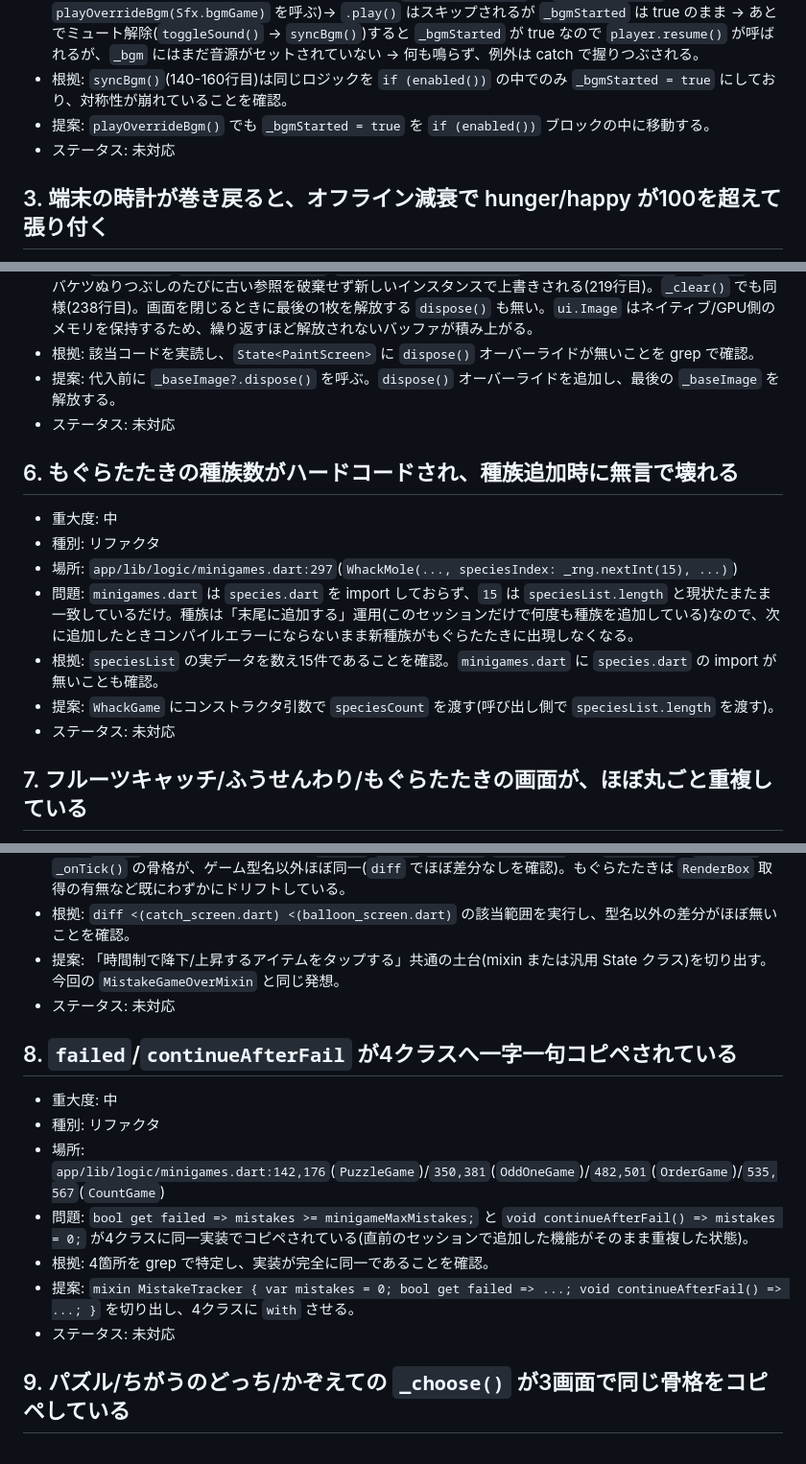
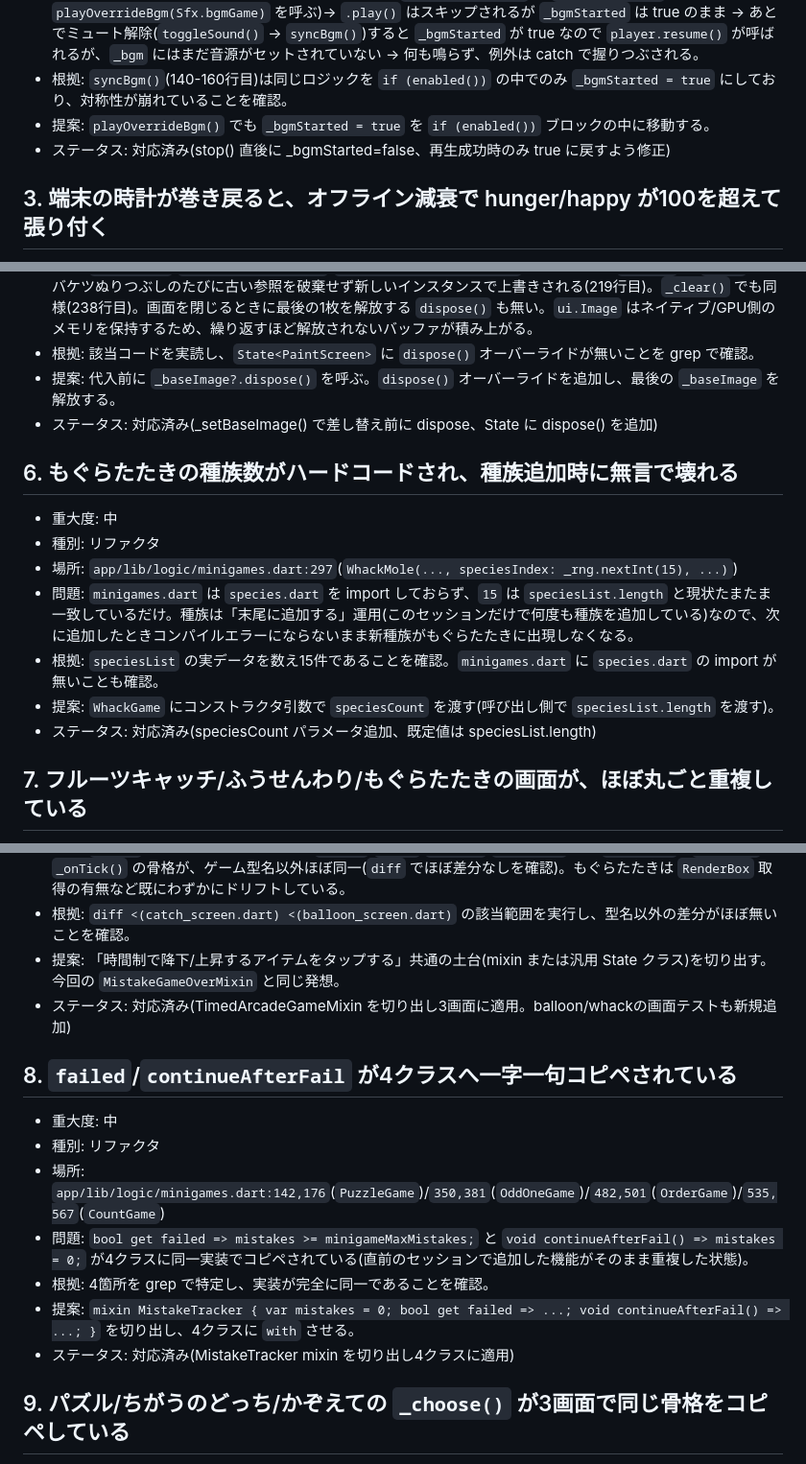
Before and after one commit to kensusai/mokomon, a Markdown page: docs/review-findings.md, 3 parts joined by grey strips. Shown at 96% size. GitHub-like rendering.

```diff
--- a/docs/review-findings.md
+++ b/docs/review-findings.md
@@ -20,7 +20,7 @@
 - 問題: `playOverrideBgm()` は `enabled()` (ミュート判定) のチェック**前**に `_bgmStarted = true` を無条件でセットしている(87行目)。ミュート中にミニゲームへ入る(`home_screen.dart` の `_onPlayPressed` が `playOverrideBgm(Sfx.bgmGame)` を呼ぶ)→ `.play()` はスキップされるが `_bgmStarted` は true のまま → あとでミュート解除(`toggleSound()` → `syncBgm()`)すると `_bgmStarted` が true なので `player.resume()` が呼ばれるが、`_bgm` にはまだ音源がセットされていない → 何も鳴らず、例外は catch で握りつぶされる。
 - 根拠: `syncBgm()`(140-160行目)は同じロジックを `if (enabled())` の中でのみ `_bgmStarted = true` にしており、対称性が崩れていることを確認。
 - 提案: `playOverrideBgm()` でも `_bgmStarted = true` を `if (enabled())` ブロックの中に移動する。
-- ステータス: 未対応
+- ステータス: 対応済み(stop() 直後に _bgmStarted=false、再生成功時のみ true に戻すよう修正)
 
 ## 3. 端末の時計が巻き戻ると、オフライン減衰で hunger/happy が100を超えて張り付く
 - 重大度: 中
@@ -47,7 +47,7 @@
 - 問題: `_baseImage`(`decodeImageFromList`/`ui.decodeImageFromPixels` で生成される `dart:ui` の `Image`)は、バケツぬりつぶしのたびに古い参照を破棄せず新しいインスタンスで上書きされる(219行目)。`_clear()` でも同様(238行目)。画面を閉じるときに最後の1枚を解放する `dispose()` も無い。`ui.Image` はネイティブ/GPU側のメモリを保持するため、繰り返すほど解放されないバッファが積み上がる。
 - 根拠: 該当コードを実読し、`State<PaintScreen>` に `dispose()` オーバーライドが無いことを grep で確認。
 - 提案: 代入前に `_baseImage?.dispose()` を呼ぶ。`dispose()` オーバーライドを追加し、最後の `_baseImage` を解放する。
-- ステータス: 未対応
+- ステータス: 対応済み(_setBaseImage() で差し替え前に dispose、State に dispose() を追加)
 
 ## 6. もぐらたたきの種族数がハードコードされ、種族追加時に無言で壊れる
 - 重大度: 中
@@ -56,7 +56,7 @@
 - 問題: `minigames.dart` は `species.dart` を import しておらず、`15` は `speciesList.length` と現状たまたま一致しているだけ。種族は「末尾に追加する」運用(このセッションだけで何度も種族を追加している)なので、次に追加したときコンパイルエラーにならないまま新種族がもぐらたたきに出現しなくなる。
 - 根拠: `speciesList` の実データを数え15件であることを確認。`minigames.dart` に `species.dart` の import が無いことも確認。
 - 提案: `WhackGame` にコンストラクタ引数で `speciesCount` を渡す(呼び出し側で `speciesList.length` を渡す)。
-- ステータス: 未対応
+- ステータス: 対応済み(speciesCount パラメータ追加、既定値は speciesList.length)
 
 ## 7. フルーツキャッチ/ふうせんわり/もぐらたたきの画面が、ほぼ丸ごと重複している
 - 重大度: 中
@@ -65,7 +65,7 @@
 - 問題: `_Phase` enum・State フィールド(`_phase`/`_game`/`_ticker`/`_lastTick`等)・`dispose()`・`_start()`・`_onTick()` の骨格が、ゲーム型名以外ほぼ同一(`diff` でほぼ差分なしを確認)。もぐらたたきは `RenderBox` 取得の有無など既にわずかにドリフトしている。
 - 根拠: `diff <(catch_screen.dart) <(balloon_screen.dart)` の該当範囲を実行し、型名以外の差分がほぼ無いことを確認。
 - 提案: 「時間制で降下/上昇するアイテムをタップする」共通の土台(mixin または汎用 State クラス)を切り出す。今回の `MistakeGameOverMixin` と同じ発想。
-- ステータス: 未対応
+- ステータス: 対応済み(TimedArcadeGameMixin を切り出し3画面に適用。balloon/whackの画面テストも新規追加)
 
 ## 8. `failed`/`continueAfterFail` が4クラスへ一字一句コピペされている
 - 重大度: 中
@@ -74,7 +74,7 @@
 - 問題: `bool get failed => mistakes >= minigameMaxMistakes;` と `void continueAfterFail() => mistakes = 0;` が4クラスに同一実装でコピペされている(直前のセッションで追加した機能がそのまま重複した状態)。
 - 根拠: 4箇所を grep で特定し、実装が完全に同一であることを確認。
 - 提案: `mixin MistakeTracker { var mistakes = 0; bool get failed => ...; void continueAfterFail() => ...; }` を切り出し、4クラスに `with` させる。
-- ステータス: 未対応
+- ステータス: 対応済み(MistakeTracker mixin を切り出し4クラスに適用)
 
 ## 9. パズル/ちがうのどっち/かぞえての `_choose()` が3画面で同じ骨格をコピペしている
 - 重大度: 中
```
Also changed, not shown: other parts of docs/review-findings.md (+11 -11 lines).
